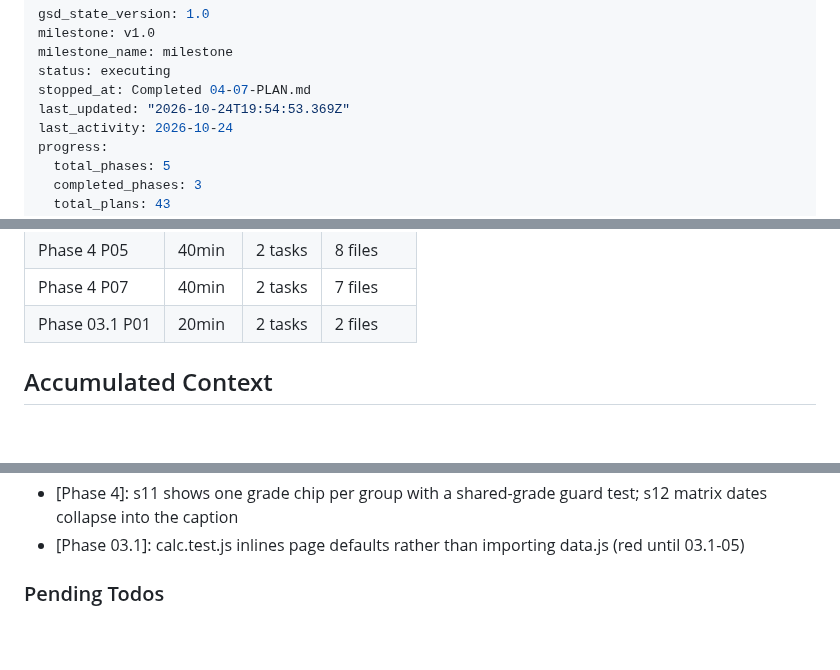
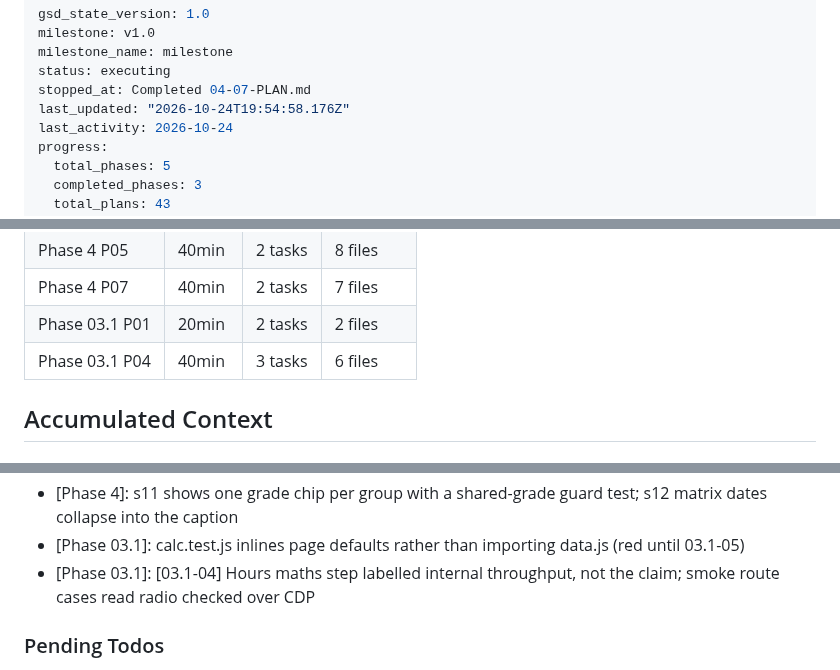
Before and after one commit to lyonsv/cmo-2x-teardown, a Markdown page: .planning/STATE.md, 3 parts joined by grey strips. Drawn GitHub-style; blank space fills up the shorter version.

Commit message:
docs(03.1-04): record decision and metrics

```diff
--- a/.planning/STATE.md
+++ b/.planning/STATE.md
@@ -4,7 +4,7 @@ milestone: v1.0
 milestone_name: milestone
 status: executing
 stopped_at: Completed 04-07-PLAN.md
-last_updated: "2026-10-24T19:54:53.369Z"
+last_updated: "2026-10-24T19:54:58.176Z"
 last_activity: 2026-10-24
 progress:
   total_phases: 5
@@ -66,6 +66,7 @@ Progress: [█████████░] 88%
 | Phase 4 P05 | 40min | 2 tasks | 8 files |
 | Phase 4 P07 | 40min | 2 tasks | 7 files |
 | Phase 03.1 P01 | 20min | 2 tasks | 2 files |
+| Phase 03.1 P04 | 40min | 3 tasks | 6 files |
 
 ## Accumulated Context
 
@@ -100,6 +101,7 @@ Progress: [█████████░] 88%
 - [Phase 3]: 03-06: #s11? hash counts as restored even if all values invalid; summary debounced 400ms, table 250ms
 - [Phase 4]: s11 shows one grade chip per group with a shared-grade guard test; s12 matrix dates collapse into the caption
 - [Phase 03.1]: calc.test.js inlines page defaults rather than importing data.js (red until 03.1-05)
+- [Phase 03.1]: [03.1-04] Hours maths step labelled internal throughput, not the claim; smoke route cases read radio checked over CDP
 
 ### Pending Todos
 
```
